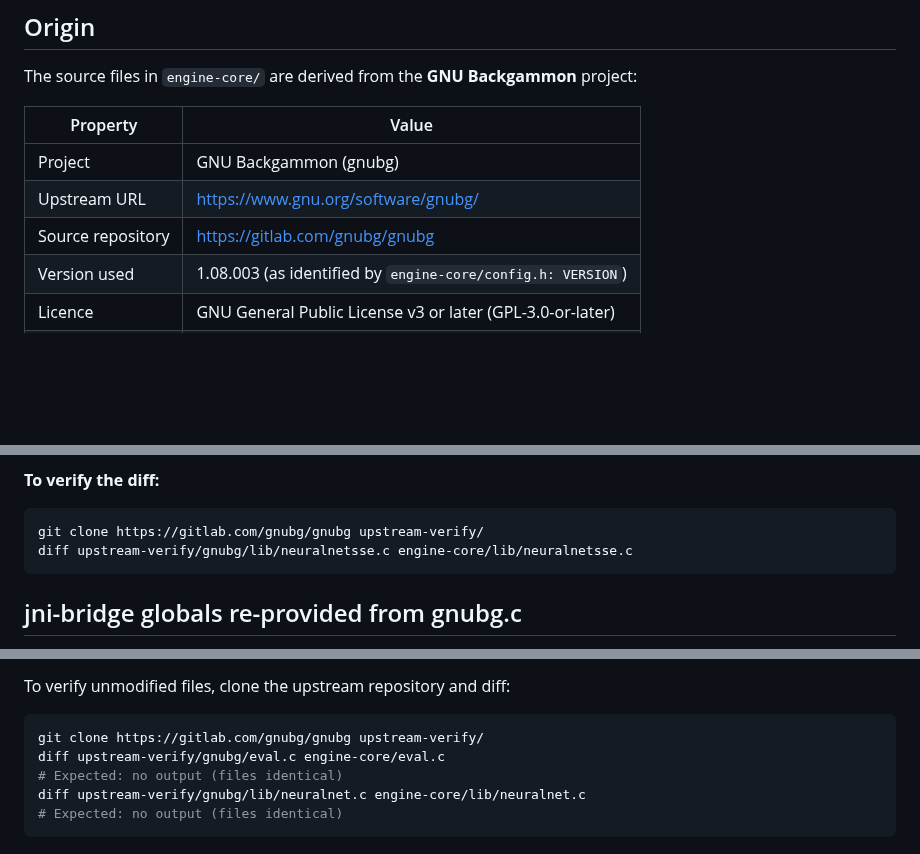
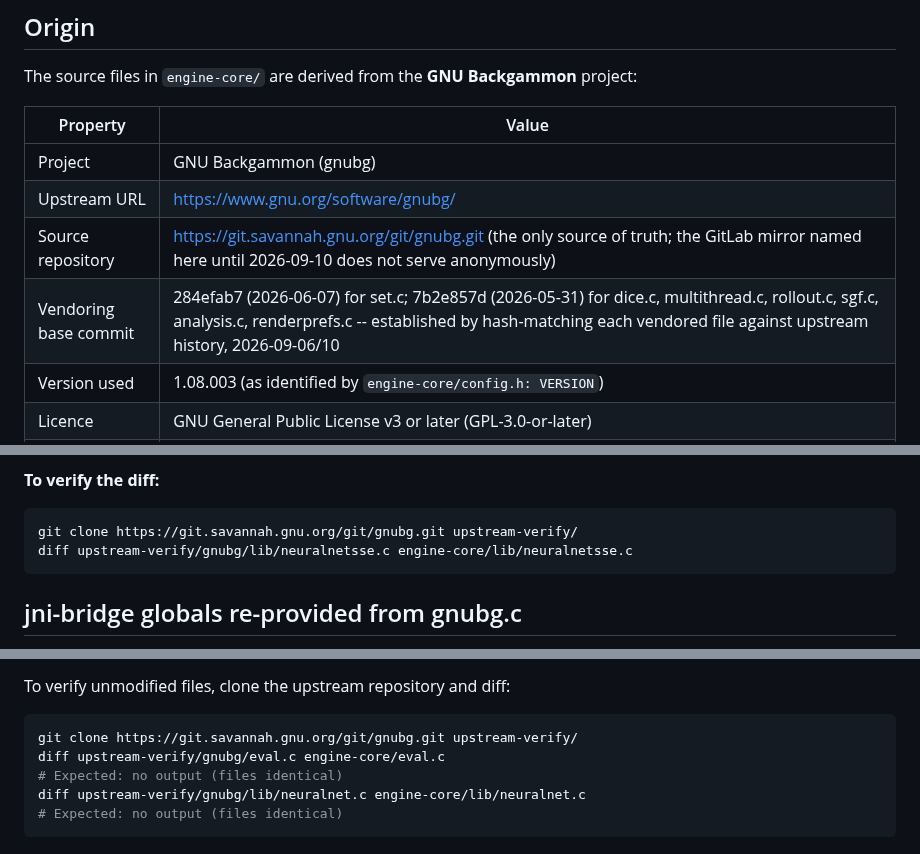
Before and after one commit to clavierhaus/gnubg-android, a Markdown page: PROVENANCE.md, 3 parts joined by grey strips. Rendered like a GitHub page; blank space fills up the shorter version.

````diff
--- a/PROVENANCE.md
+++ b/PROVENANCE.md
@@ -8,7 +8,8 @@ The source files in `engine-core/` are derived from the **GNU Backgammon** proje
 |---|---|
 | Project | GNU Backgammon (gnubg) |
 | Upstream URL | https://www.gnu.org/software/gnubg/ |
-| Source repository | https://gitlab.com/gnubg/gnubg |
+| Source repository | https://git.savannah.gnu.org/git/gnubg.git (the only source of truth; the GitLab mirror named here until 2026-09-10 does not serve anonymously) |
+| Vendoring base commit | 284efab7 (2026-06-07) for set.c; 7b2e857d (2026-05-31) for dice.c, multithread.c, rollout.c, sgf.c, analysis.c, renderprefs.c -- established by hash-matching each vendored file against upstream history, 2026-09-06/10 |
 | Version used | 1.08.003 (as identified by `engine-core/config.h: VERSION`) |
 | Licence | GNU General Public License v3 or later (GPL-3.0-or-later) |
 | Licence text | See `COPYING` in `upstream-source/gnubg/` |
@@ -380,7 +381,7 @@ itself and all NEON intrinsic code paths are unchanged.
 
 **To verify the diff:**
 ```bash
-git clone https://gitlab.com/gnubg/gnubg upstream-verify/
+git clone https://git.savannah.gnu.org/git/gnubg.git upstream-verify/
 diff upstream-verify/gnubg/lib/neuralnetsse.c engine-core/lib/neuralnetsse.c
 ```
 
@@ -466,7 +467,7 @@ identical to their upstream counterparts **except**:
 To verify unmodified files, clone the upstream repository and diff:
 
 ```bash
-git clone https://gitlab.com/gnubg/gnubg upstream-verify/
+git clone https://git.savannah.gnu.org/git/gnubg.git upstream-verify/
 diff upstream-verify/gnubg/eval.c engine-core/eval.c
 # Expected: no output (files identical)
 diff upstream-verify/gnubg/lib/neuralnet.c engine-core/lib/neuralnet.c
````
Also changed, not shown: CLAUDE.md (+43 -0 lines).
